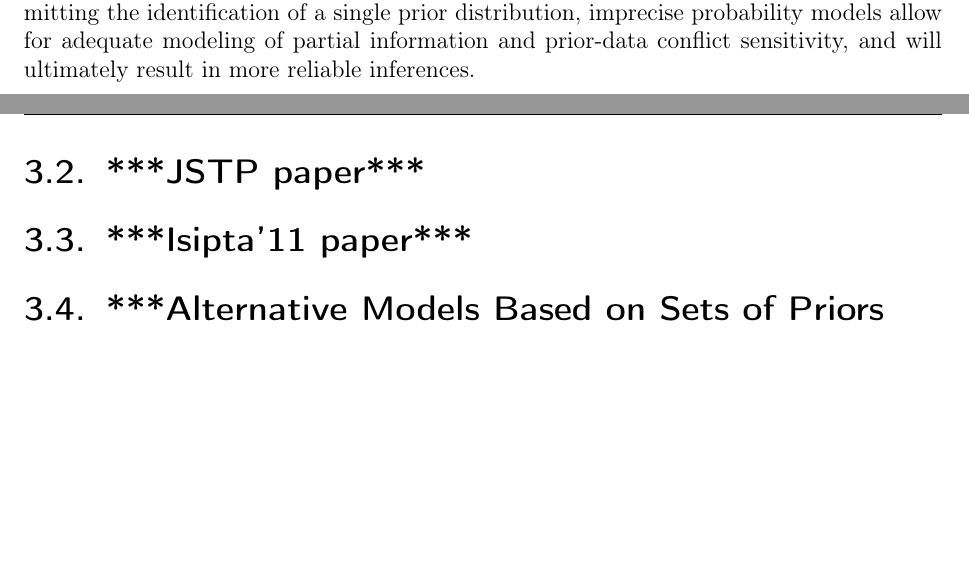
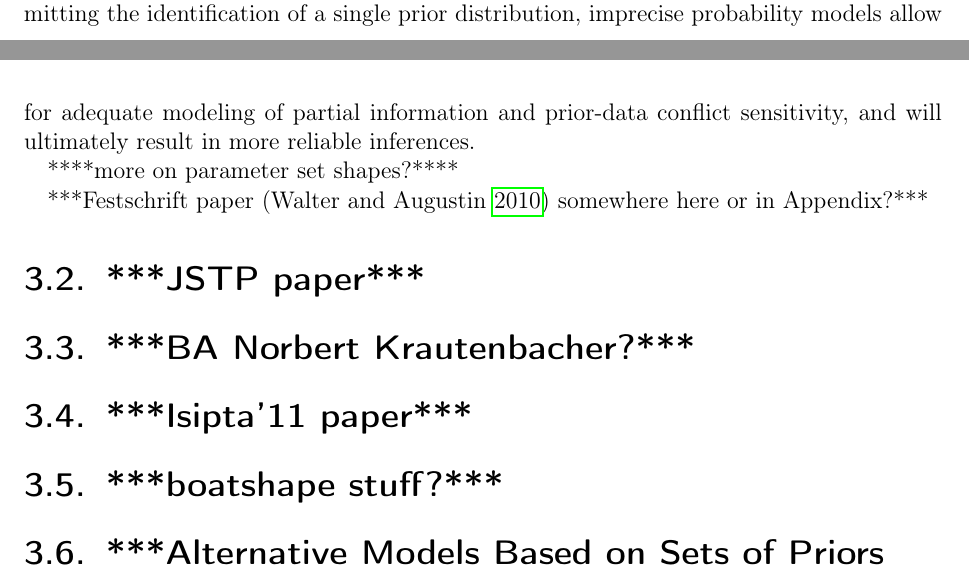
Before and after one commit to geeeero/diss, a LaTeX thesis (diss.tex, which reads setsofconjugatepriors.tex): two parts of pages 68 and 69 of 79, joined at a grey line, cut so that both start at the same text, the shorter picture padded with empty space. Compiled offline with pdfLaTeX.

Commit message:
diss: plans

```diff
--- a/setsofconjugatepriors.tex
+++ b/setsofconjugatepriors.tex
@@ -506,10 +506,21 @@ imprecise probability models allow for adequate modeling of partial information
 and will ultimately result in more reliable inferences.
 
 
+****more on parameter set shapes?****
+
+***Festschrift paper \parencite{Walter2010a} somewhere here or in Appendix?***
+
+
 \section{***JSTP paper***}
 
 
+\section{***BA Norbert Krautenbacher?***}
+
+
 \section{***Isipta'11 paper***}
+
+
+\section{***boatshape stuff?***}
 
 
 \section{***Alternative Models Based on Sets of Priors}
```
Also changed, not shown: setsofconjugatepriors.tex (4 more changed lines).
